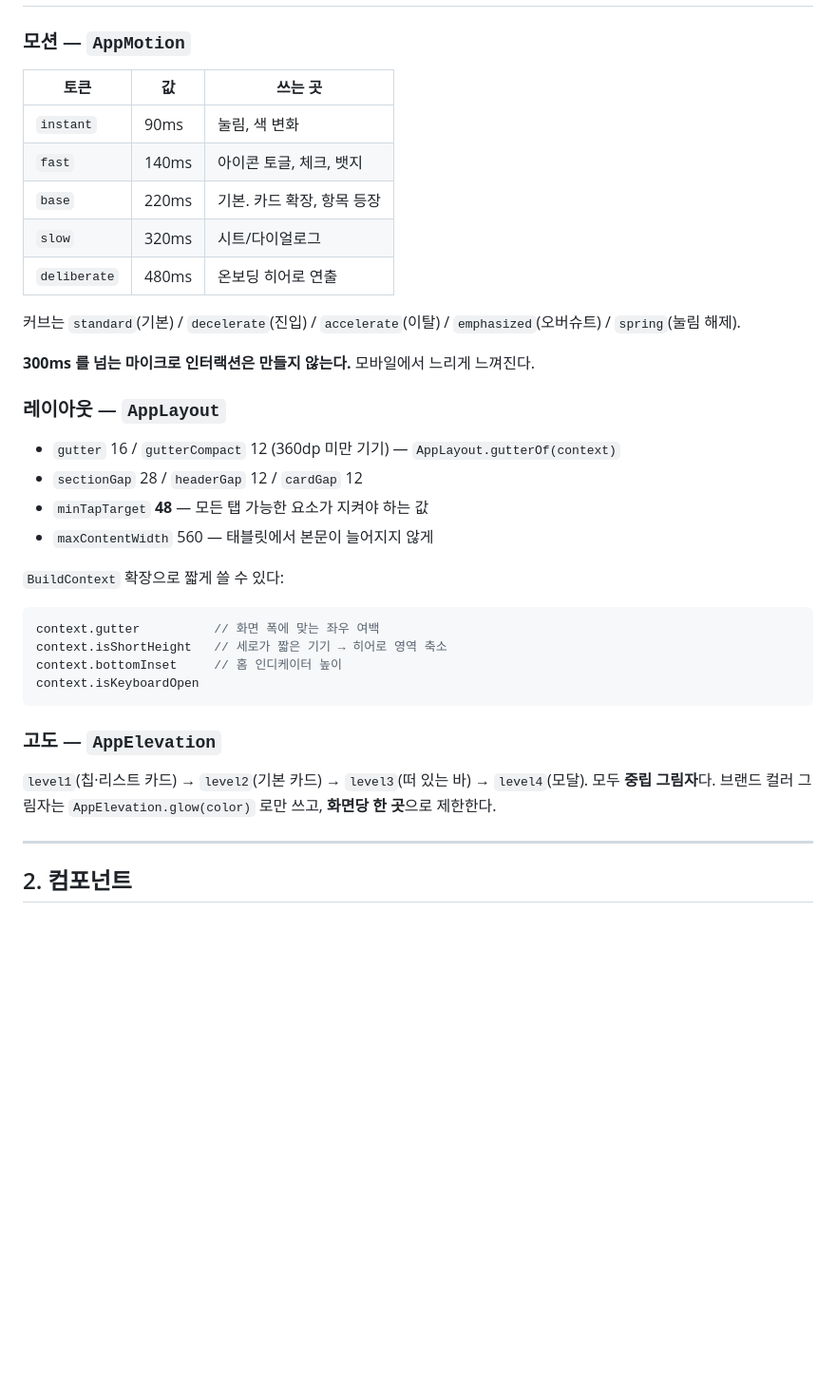
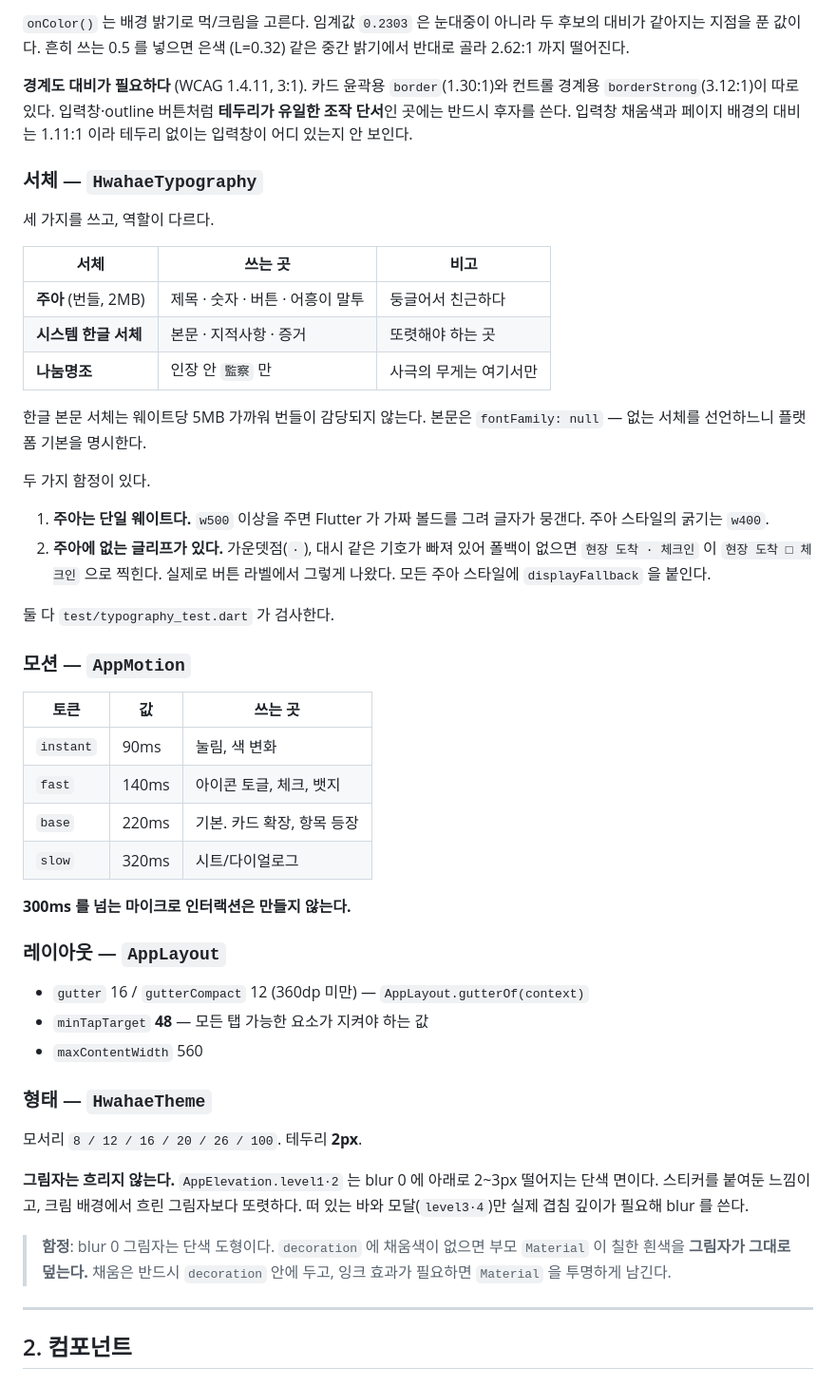
Before and after one commit to lhs0609a-cpu/amhangeoheung, a Markdown page: app/DESIGN_SYSTEM.md, the part around one of its changes. Shown at 95% size. GitHub-like rendering; blank space fills up the shorter version.

````diff
--- a/app/DESIGN_SYSTEM.md
+++ b/app/DESIGN_SYSTEM.md
@@ -13,3 +70,35 @@ import '../../../../shared/widgets/ui/ui.dart';   // 이 한 줄이면 전부
+`onColor()` 는 배경 밝기로 먹/크림을 고른다. 임계값 `0.2303` 은 눈대중이 아니라
+두 후보의 대비가 같아지는 지점을 푼 값이다. 흔히 쓰는 0.5 를 넣으면 은색
+(L=0.32) 같은 중간 밝기에서 반대로 골라 2.62:1 까지 떨어진다.
+
+**경계도 대비가 필요하다** (WCAG 1.4.11, 3:1). 카드 윤곽용 `border`(1.30:1)와
+컨트롤 경계용 `borderStrong`(3.12:1)이 따로 있다. 입력창·outline 버튼처럼
+**테두리가 유일한 조작 단서**인 곳에는 반드시 후자를 쓴다. 입력창 채움색과
+페이지 배경의 대비는 1.11:1 이라 테두리 없이는 입력창이 어디 있는지 안 보인다.
+
+### 서체 — `HwahaeTypography`
+
+세 가지를 쓰고, 역할이 다르다.
+
+| 서체 | 쓰는 곳 | 비고 |
+|---|---|---|
+| **주아** (번들, 2MB) | 제목 · 숫자 · 버튼 · 어흥이 말투 | 둥글어서 친근하다 |
+| **시스템 한글 서체** | 본문 · 지적사항 · 증거 | 또렷해야 하는 곳 |
+| **나눔명조** | 인장 안 `監察` 만 | 사극의 무게는 여기서만 |
+
+한글 본문 서체는 웨이트당 5MB 가까워 번들이 감당되지 않는다. 본문은
+`fontFamily: null` — 없는 서체를 선언하느니 플랫폼 기본을 명시한다.
+
+두 가지 함정이 있다.
+
+1. **주아는 단일 웨이트다.** `w500` 이상을 주면 Flutter 가 가짜 볼드를 그려
+   글자가 뭉갠다. 주아 스타일의 굵기는 `w400`.
+2. **주아에 없는 글리프가 있다.** 가운뎃점(`·`), 대시 같은 기호가 빠져 있어
+   폴백이 없으면 `현장 도착 · 체크인` 이 `현장 도착 □ 체크인` 으로 찍힌다.
+   실제로 버튼 라벨에서 그렇게 나왔다. 모든 주아 스타일에 `displayFallback` 을
+   붙인다.
+
+둘 다 `test/typography_test.dart` 가 검사한다.
 
 ### 모션 — `AppMotion`
 
@@ -19,34 +108,26 @@ import '../../../../shared/widgets/ui/ui.dart';   // 이 한 줄이면 전부
 | `fast` | 140ms | 아이콘 토글, 체크, 뱃지 |
 | `base` | 220ms | 기본. 카드 확장, 항목 등장 |
 | `slow` | 320ms | 시트/다이얼로그 |
-| `deliberate` | 480ms | 온보딩 히어로 연출 |
 
-커브는 `standard`(기본) / `decelerate`(진입) / `accelerate`(이탈) /
-`emphasized`(오버슈트) / `spring`(눌림 해제).
-
-**300ms 를 넘는 마이크로 인터랙션은 만들지 않는다.** 모바일에서 느리게 느껴진다.
+**300ms 를 넘는 마이크로 인터랙션은 만들지 않는다.**
 
 ### 레이아웃 — `AppLayout`
 
-- `gutter` 16 / `gutterCompact` 12 (360dp 미만 기기) — `AppLayout.gutterOf(context)`
-- `sectionGap` 28 / `headerGap` 12 / `cardGap` 12
+- `gutter` 16 / `gutterCompact` 12 (360dp 미만) — `AppLayout.gutterOf(context)`
 - `minTapTarget` **48** — 모든 탭 가능한 요소가 지켜야 하는 값
-- `maxContentWidth` 560 — 태블릿에서 본문이 늘어지지 않게
+- `maxContentWidth` 560
 
-`BuildContext` 확장으로 짧게 쓸 수 있다:
+### 형태 — `HwahaeTheme`
 
-```dart
-context.gutter          // 화면 폭에 맞는 좌우 여백
-context.isShortHeight   // 세로가 짧은 기기 → 히어로 영역 축소
-context.bottomInset     // 홈 인디케이터 높이
-context.isKeyboardOpen
-```
+모서리 `8 / 12 / 16 / 20 / 26 / 100`. 테두리 **2px**.
 
-### 고도 — `AppElevation`
+**그림자는 흐리지 않는다.** `AppElevation.level1·2` 는 blur 0 에 아래로 2~3px
+떨어지는 단색 면이다. 스티커를 붙여둔 느낌이고, 크림 배경에서 흐린 그림자보다
+또렷하다. 떠 있는 바와 모달(`level3·4`)만 실제 겹침 깊이가 필요해 blur 를 쓴다.
 
-`level1`(칩·리스트 카드) → `level2`(기본 카드) → `level3`(떠 있는 바) →
-`level4`(모달). 모두 **중립 그림자**다.
-브랜드 컬러 그림자는 `AppElevation.glow(color)` 로만 쓰고, **화면당 한 곳**으로 제한한다.
+> **함정**: blur 0 그림자는 단색 도형이다. `decoration` 에 채움색이 없으면
+> 부모 `Material` 이 칠한 흰색을 **그림자가 그대로 덮는다.** 채움은 반드시
+> `decoration` 안에 두고, 잉크 효과가 필요하면 `Material` 을 투명하게 남긴다.
 
 ---
 
````
Also changed, not shown: other parts of app/DESIGN_SYSTEM.md (+148 -143 lines).
